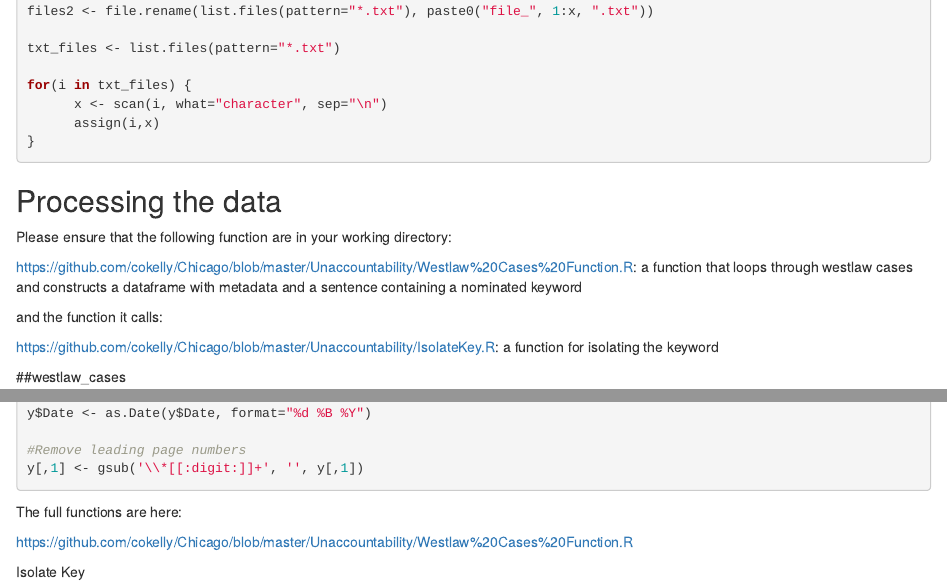
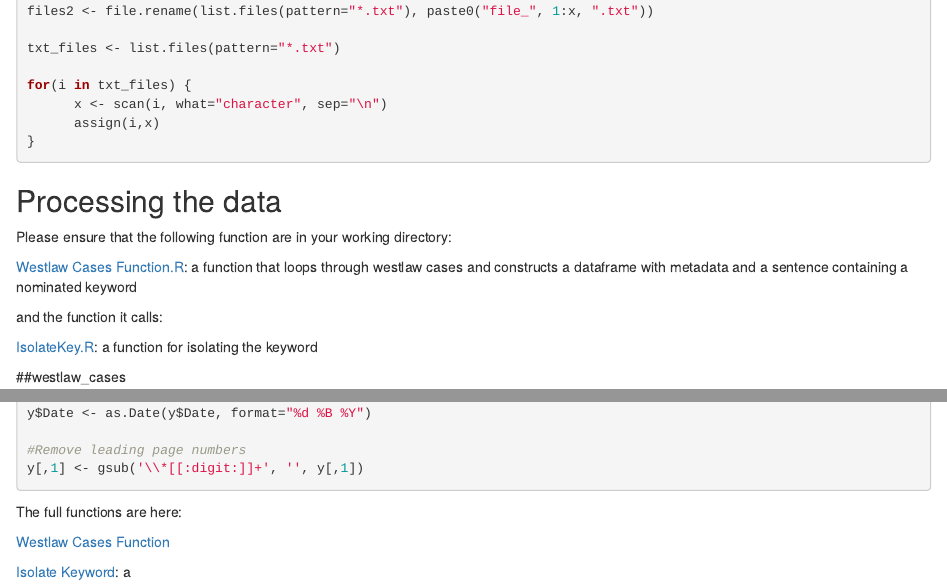
Before and after one commit to cokelly/Chicago, an R Markdown document (Unaccountability/unaccountability codebook.Rmd): the page in a window 1100 px wide, from 390 px down, and a second part further down, joined at a grey line. Rendered offline with R 4.5, knitr and Pandoc, with nearby package versions.

Commit message:
fixed fouled up markdown

```diff
--- a/Unaccountability/unaccountability codebook.Rmd
+++ b/Unaccountability/unaccountability codebook.Rmd
@@ -31,11 +31,11 @@ for(i in txt_files) {
 
 Please ensure that the following function are in your working directory:
 
-[https://github.com/cokelly/Chicago/blob/master/Unaccountability/Westlaw%20Cases%20Function.R](Westlaw Cases Function.R): a function that loops through westlaw cases and constructs a dataframe with metadata and a sentence containing a nominated keyword
+[Westlaw Cases Function.R](https://github.com/cokelly/Chicago/blob/master/Unaccountability/Westlaw%20Cases%20Function.R): a function that loops through westlaw cases and constructs a dataframe with metadata and a sentence containing a nominated keyword
 
 and the function it calls:
 
-[https://github.com/cokelly/Chicago/blob/master/Unaccountability/IsolateKey.R](IsolateKey.R): a function for isolating the keyword
+[IsolateKey.R](https://github.com/cokelly/Chicago/blob/master/Unaccountability/IsolateKey.R): a function for isolating the keyword
 
 ##westlaw_cases
 
@@ -177,6 +177,6 @@
 
 The full functions are here:
 
-[https://github.com/cokelly/Chicago/blob/master/Unaccountability/Westlaw%20Cases%20Function.R](Westlaw Cases Function)
+[Westlaw Cases Function](https://github.com/cokelly/Chicago/blob/master/Unaccountability/Westlaw%20Cases%20Function.R)
 
-Isolate Key
+[Isolate Keyword](https://github.com/cokelly/Chicago/blob/master/Unaccountability/IsolateKey.R): a
```
Also changed, not shown: README.md.
